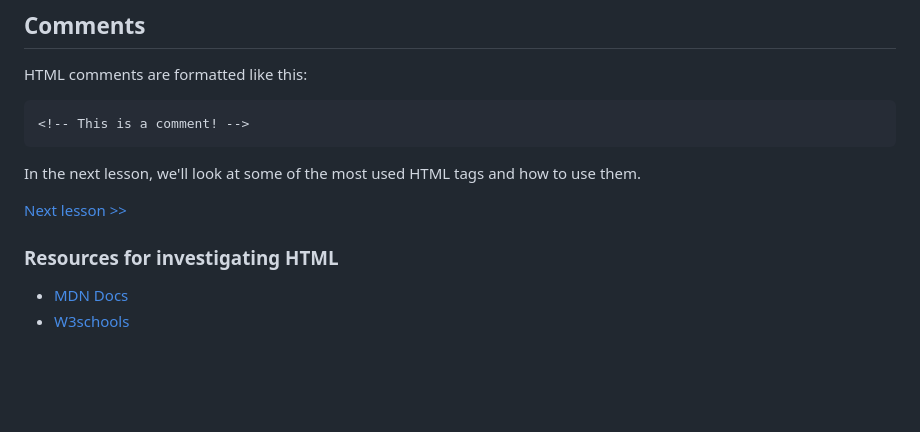
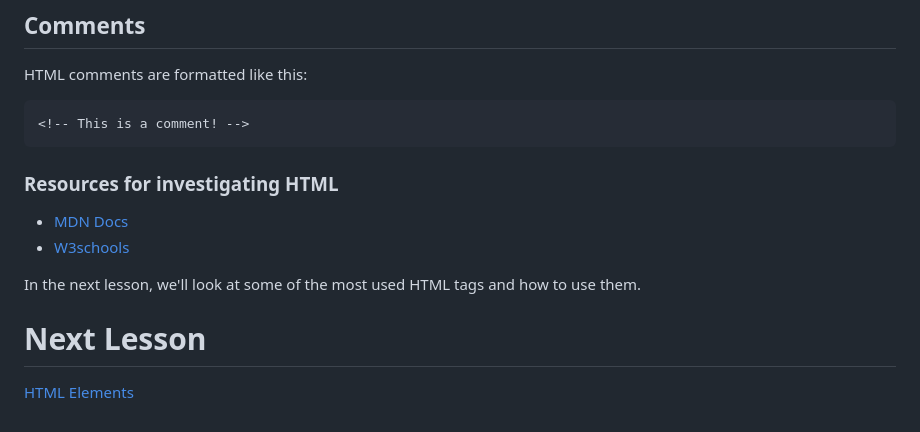
Before and after one commit to keithdhd/html_and_css, a Markdown page: 1_intro_to_html.md, the part around the change. Drawn GitHub-style; blank space fills up the shorter version.

Commit message:
update next lesson links

````diff
--- a/1_intro_to_html.md
+++ b/1_intro_to_html.md
@@ -73,11 +73,12 @@ HTML comments are formatted like this:
 <!-- This is a comment! -->
 ```
 
-In the next lesson, we'll look at some of the most used HTML tags and how to use them.
-
-[Next lesson >>](./2_html_elements.md)
-
 ### Resources for investigating HTML
 
 - [MDN Docs](https://developer.mozilla.org/en-US/docs/Learn/HTML)
 - [W3schools](https://www.w3schools.com/html/default.asp)
+
+In the next lesson, we'll look at some of the most used HTML tags and how to use them.
+
+# Next Lesson
+[HTML Elements](./2_html_elements.md)
````
Also changed, not shown: 2_html_elements.md (+2 -1 lines).
